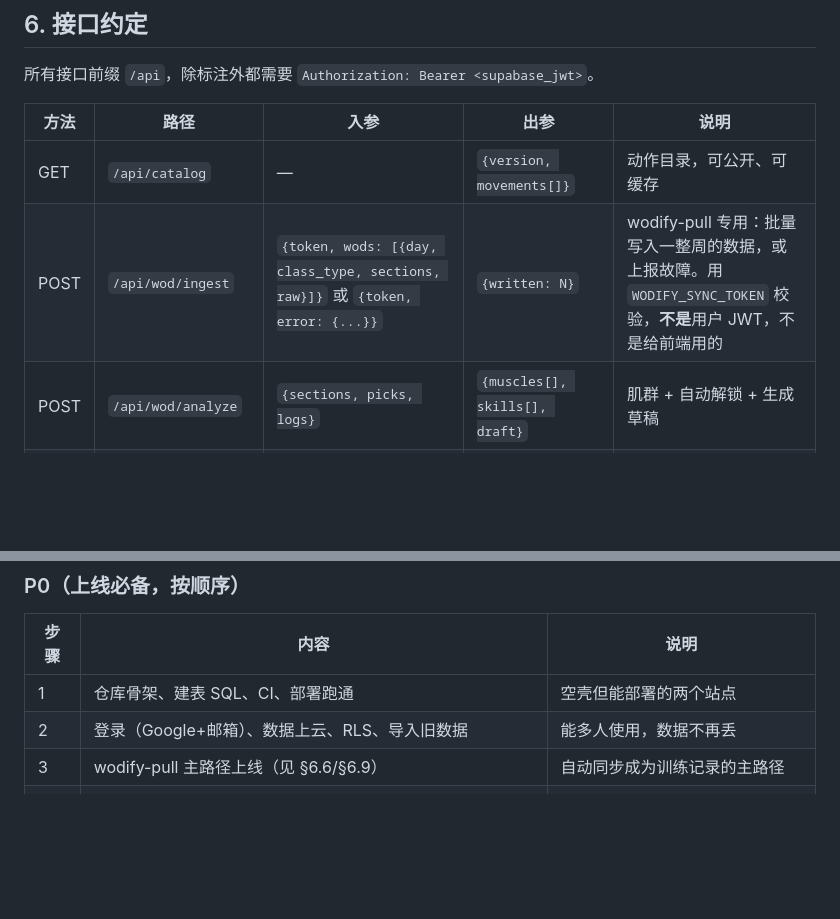
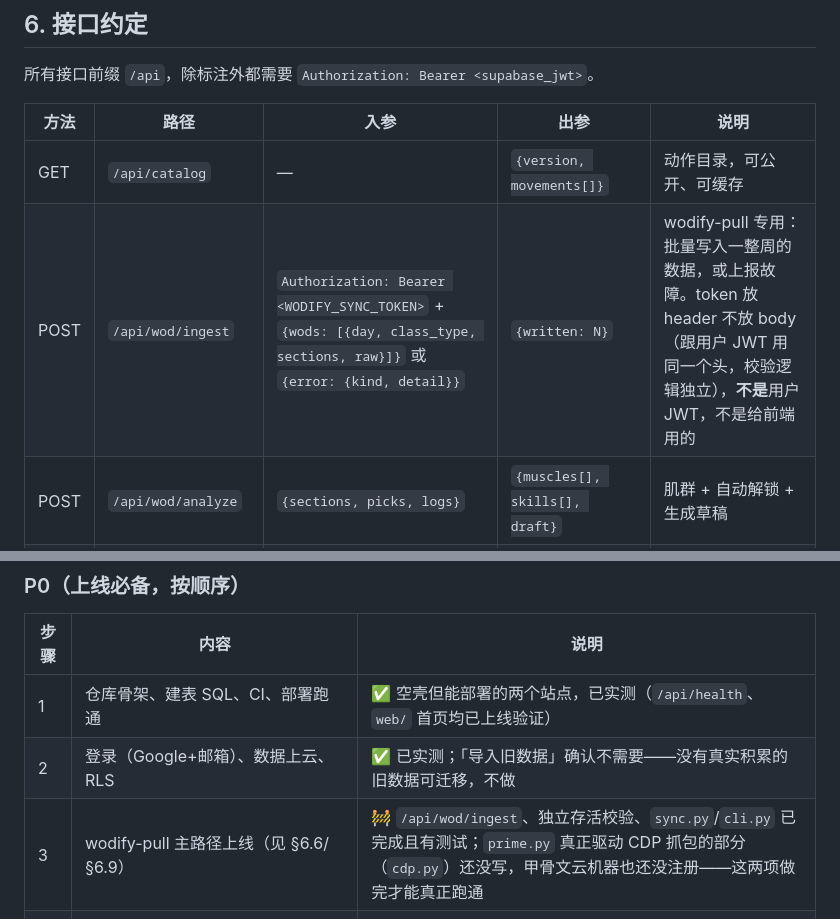
Before and after one commit to iqna126/handoff, a Markdown page: DESIGN.md, 2 parts joined by grey strips. Drawn GitHub-style; blank space fills up the shorter version.

Commit message:
Sync DESIGN.md with actual P0 implementation: ingest header-based token, phase status

```diff
--- a/DESIGN.md
+++ b/DESIGN.md
@@ -312,7 +312,7 @@ create index on leaderboard_entries (movement_key, kg desc);   -- 排行榜排
 | 方法 | 路径 | 入参 | 出参 | 说明 |
 |---|---|---|---|---|
 | GET | `/api/catalog` | — | `{version, movements[]}` | 动作目录，可公开、可缓存 |
-| POST | `/api/wod/ingest` | `{token, wods: [{day, class_type, sections, raw}]}` 或 `{token, error: {...}}` | `{written: N}` | wodify-pull 专用：批量写入一整周的数据，或上报故障。用 `WODIFY_SYNC_TOKEN` 校验，**不是**用户 JWT，不是给前端用的 |
+| POST | `/api/wod/ingest` | `Authorization: Bearer <WODIFY_SYNC_TOKEN>` + `{wods: [{day, class_type, sections, raw}]}` 或 `{error: {kind, detail}}` | `{written: N}` | wodify-pull 专用：批量写入一整周的数据，或上报故障。token 放 header 不放 body（跟用户 JWT 用同一个头，校验逻辑独立），**不是**用户 JWT，不是给前端用的 |
 | POST | `/api/wod/analyze` | `{sections, picks, logs}` | `{muscles[], skills[], draft}` | 肌群 + 自动解锁 + 生成草稿 |
 | POST | `/api/ai/polish` | `{draft}` | `{text}` | AI 润色，密钥在服务端 |
 | GET | `/api/leaderboard` | `?movement=back_squat` | `{entries[], my_rank}` | 排行榜 |
@@ -905,9 +905,9 @@ Worker 的环境变量用 `wrangler secret put` 设置，不写进仓库。仓
 
 | 步骤 | 内容 | 说明 |
 |---|---|---|
-| 1 | 仓库骨架、建表 SQL、CI、部署跑通 | 空壳但能部署的两个站点 |
-| 2 | 登录（Google+邮箱）、数据上云、RLS、导入旧数据 | 能多人使用，数据不再丢 |
-| 3 | wodify-pull 主路径上线（见 §6.6/§6.9） | 自动同步成为训练记录的主路径 |
+| 1 | 仓库骨架、建表 SQL、CI、部署跑通 | ✅ 空壳但能部署的两个站点，已实测（`/api/health`、`web/` 首页均已上线验证） |
+| 2 | 登录（Google+邮箱）、数据上云、RLS | ✅ 已实测；「导入旧数据」确认不需要——没有真实积累的旧数据可迁移，不做 |
+| 3 | wodify-pull 主路径上线（见 §6.6/§6.9） | 🚧 `/api/wod/ingest`、独立存活校验、`sync.py`/`cli.py` 已完成且有测试；`prime.py` 真正驱动 CDP 抓包的部分（`cdp.py`）还没写，甲骨文云机器也还没注册——这两项做完才能真正跑通 |
 | 4 | `muscles.py`/`matcher.py` 移植 | 肌群统计、PR 扫描、技能自动解锁的基础 |
 | 5 | 前端功能全量搭建（今日/待办/想法/训练/PR墙/技能树/约课提醒/我的） | 跟现有单文件版功能对齐 |
 | 6 | AI 润色接入（密钥在 Worker） | 现有单文件版就有的功能，保留 |
```
